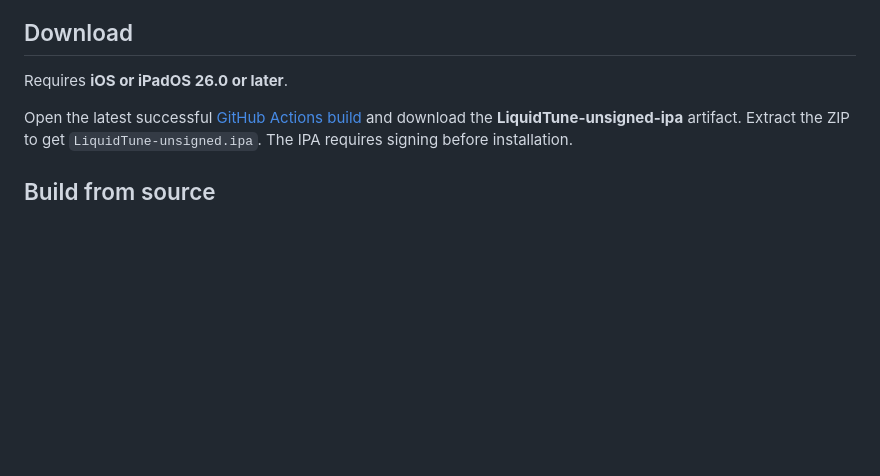
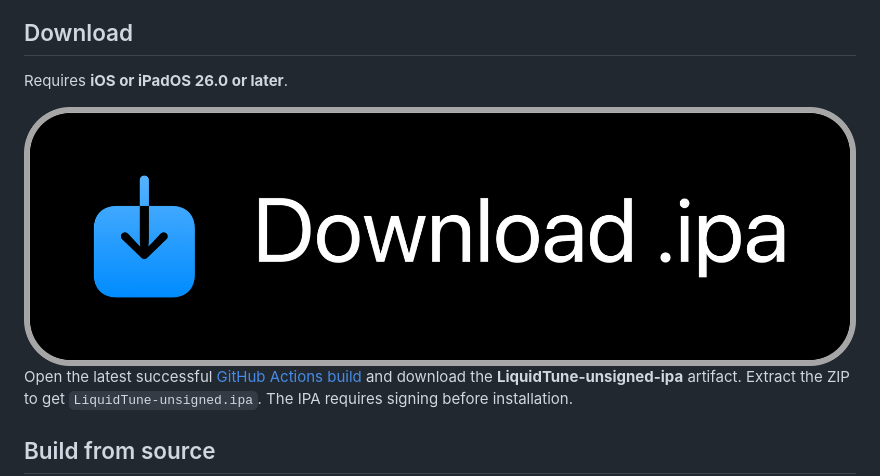
Before and after one commit to ACOPS1206/LiquidTune, a Markdown page: README.md, the part around one of its changes. GitHub-like rendering; pictures changed too: Download.png (added); blank space fills up the shorter version.

```diff
--- a/README.md
+++ b/README.md
@@ -18,6 +22,8 @@ Play music from your Jellyfin or Subsonic server, or import audio files directly
 ## Download
 
 Requires **iOS or iPadOS 26.0 or later**.
+
+<img src="Download.png" href="https://github.com/ACOPS1206/LiquidTune/actions/runs/44690604323/artifacts/14607574815" style="width: 200px">
 
 Open the latest successful [GitHub Actions build](https://github.com/ACOPS1206/LiquidTune/actions/workflows/ipa.yml) and download the **LiquidTune-unsigned-ipa** artifact. Extract the ZIP to get `LiquidTune-unsigned.ipa`. The IPA requires signing before installation.
 
```
Also changed, not shown: other parts of README.md (+4 -0 lines), 4 other files.
